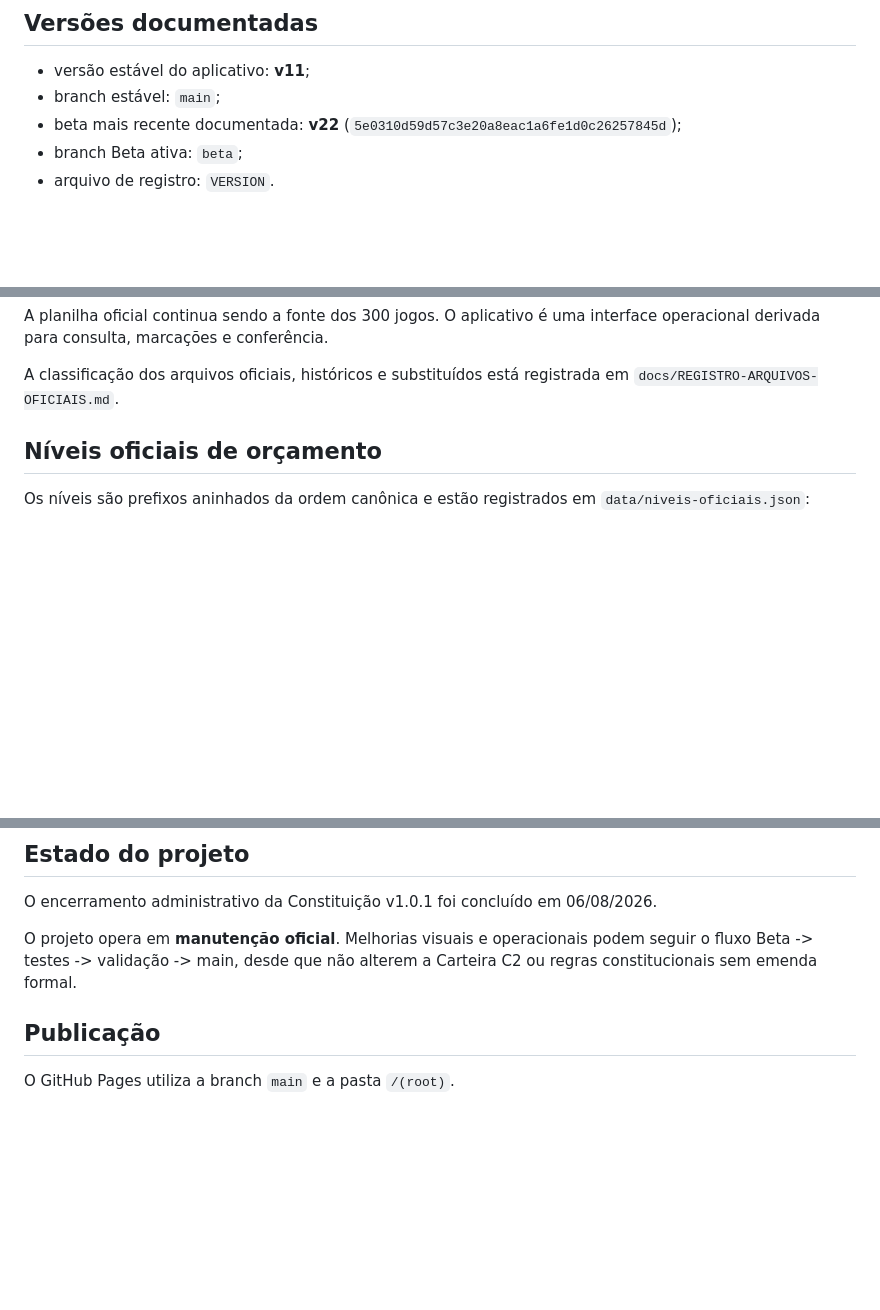
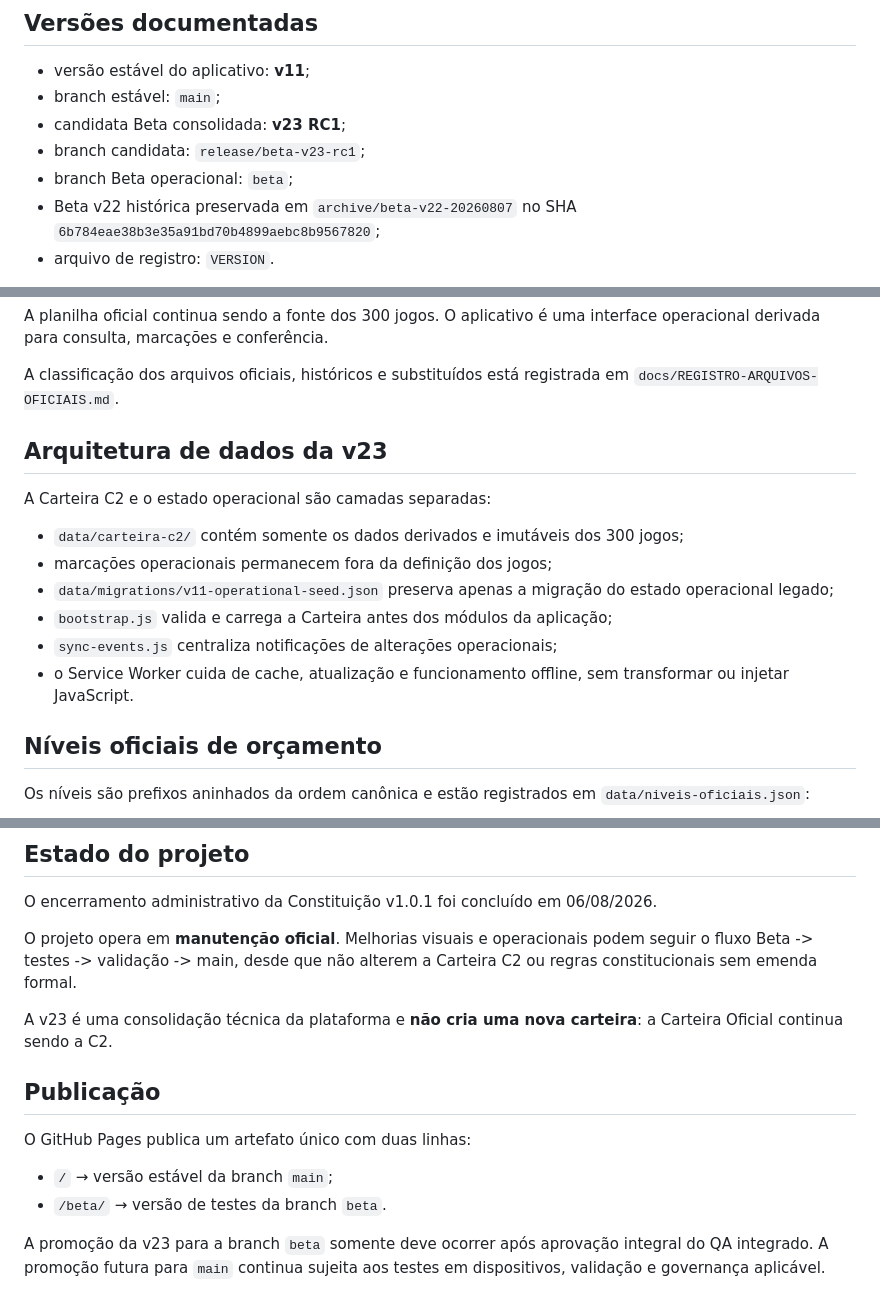
Before and after one commit to HanyuPH/SU-Loto, a Markdown page: README.md, 3 parts joined by grey strips. Drawn GitHub-style; blank space fills up the shorter version.

Commit message:
Atualizar documentação da candidata Beta v23

```diff
--- a/README.md
+++ b/README.md
@@ -6,8 +6,10 @@ Aplicativo web oficial derivado da carteira **SU Loto - C2**.
 
 - versão estável do aplicativo: **v11**;
 - branch estável: `main`;
-- beta mais recente documentada: **v22** (`5e0310d59d57c3e20a8eac1a6fe1d0c26257845d`);
-- branch Beta ativa: `beta`;
+- candidata Beta consolidada: **v23 RC1**;
+- branch candidata: `release/beta-v23-rc1`;
+- branch Beta operacional: `beta`;
+- Beta v22 histórica preservada em `archive/beta-v22-20260807` no SHA `6b784eae38b3e35a91bd70b4899aebc8b9567820`;
 - arquivo de registro: `VERSION`.
 
 A expressão **v2.2** existente na planilha identifica somente a versão interna da composição e do plano da carteira. Ela não substitui a versão do aplicativo v11, a Constituição v1.0.1 nem a identificação da carteira C2.
@@ -29,6 +31,17 @@ A expressão **v2.2** existente na planilha identifica somente a versão interna
 A planilha oficial continua sendo a fonte dos 300 jogos. O aplicativo é uma interface operacional derivada para consulta, marcações e conferência.
 
 A classificação dos arquivos oficiais, históricos e substituídos está registrada em `docs/REGISTRO-ARQUIVOS-OFICIAIS.md`.
+
+## Arquitetura de dados da v23
+
+A Carteira C2 e o estado operacional são camadas separadas:
+
+- `data/carteira-c2/` contém somente os dados derivados e imutáveis dos 300 jogos;
+- marcações operacionais permanecem fora da definição dos jogos;
+- `data/migrations/v11-operational-seed.json` preserva apenas a migração do estado operacional legado;
+- `bootstrap.js` valida e carrega a Carteira antes dos módulos da aplicação;
+- `sync-events.js` centraliza notificações de alterações operacionais;
+- o Service Worker cuida de cache, atualização e funcionamento offline, sem transformar ou injetar JavaScript.
 
 ## Níveis oficiais de orçamento
 
@@ -120,6 +137,13 @@ O encerramento administrativo da Constituição v1.0.1 foi concluído em 06/08/2
 
 O projeto opera em **manutenção oficial**. Melhorias visuais e operacionais podem seguir o fluxo Beta -> testes -> validação -> main, desde que não alterem a Carteira C2 ou regras constitucionais sem emenda formal.
 
+A v23 é uma consolidação técnica da plataforma e **não cria uma nova carteira**: a Carteira Oficial continua sendo a C2.
+
 ## Publicação
 
-O GitHub Pages utiliza a branch `main` e a pasta `/(root)`.
+O GitHub Pages publica um artefato único com duas linhas:
+
+- `/` → versão estável da branch `main`;
+- `/beta/` → versão de testes da branch `beta`.
+
+A promoção da v23 para a branch `beta` somente deve ocorrer após aprovação integral do QA integrado. A promoção futura para `main` continua sujeita aos testes em dispositivos, validação e governança aplicável.
```
Also changed, not shown: other parts of README.md (+5 -1 lines).
